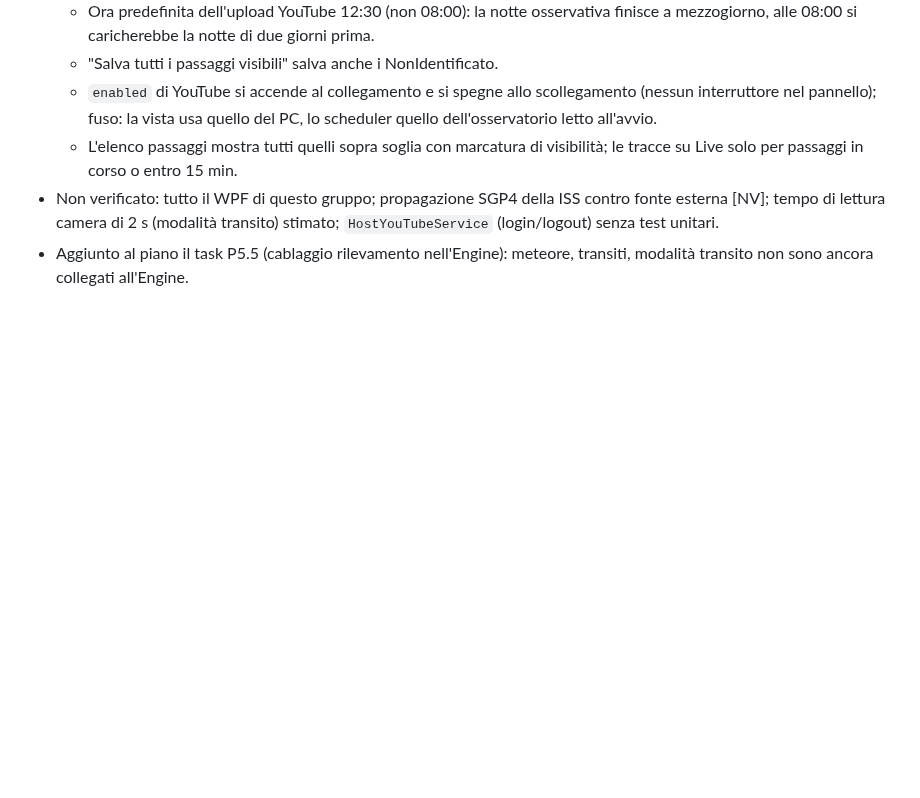
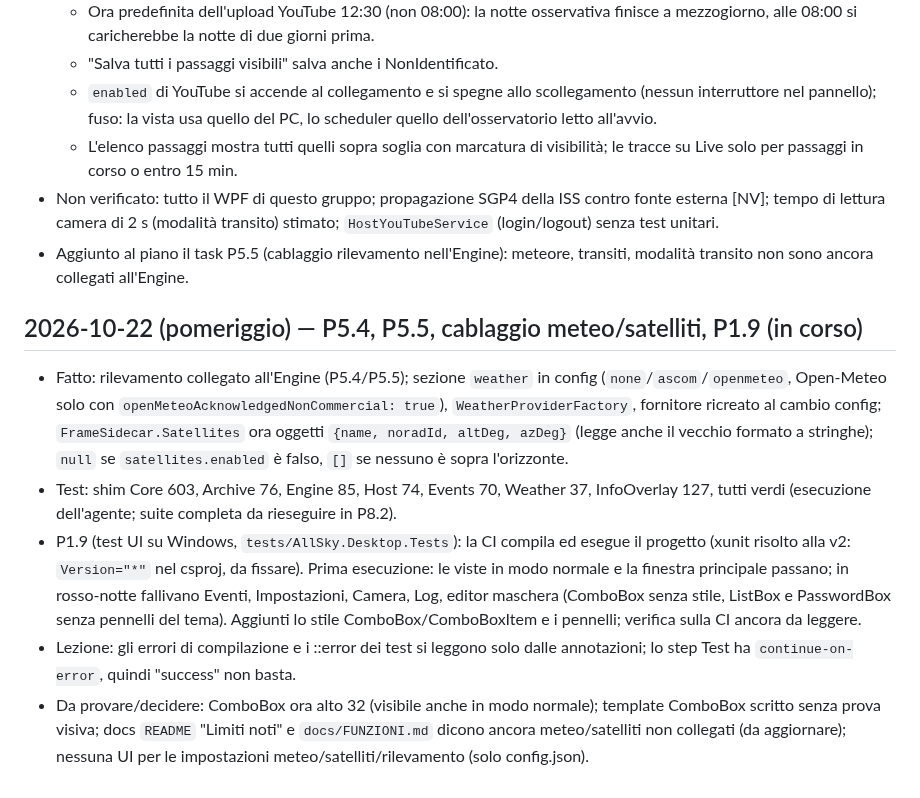
Before and after one commit to RobertPanai/Allsky-cam-, a Markdown page: docs/ralph/NOTES.md, the part around the change. Drawn GitHub-style; blank space fills up the shorter version.

Commit message:
NOTES: diario P5.4/P5.5, meteo/satelliti, P1.9
Co-Authored-By: Claude Haiku 5.5 <noreply@anthropic.com>
Claude-Session: https://claude.ai/code/session_01DoCokSzEmJmMAgL8bkRP17

```diff
--- a/docs/ralph/NOTES.md
+++ b/docs/ralph/NOTES.md
@@ -145,3 +145,10 @@ Una voce per iterazione, la più recente in fondo. Formato:
   - L'elenco passaggi mostra tutti quelli sopra soglia con marcatura di visibilità; le tracce su Live solo per passaggi in corso o entro 15 min.
 - Non verificato: tutto il WPF di questo gruppo; propagazione SGP4 della ISS contro fonte esterna [NV]; tempo di lettura camera di 2 s (modalità transito) stimato; `HostYouTubeService` (login/logout) senza test unitari.
 - Aggiunto al piano il task P5.5 (cablaggio rilevamento nell'Engine): meteore, transiti, modalità transito non sono ancora collegati all'Engine.
+
+## 2026-10-22 (pomeriggio) — P5.4, P5.5, cablaggio meteo/satelliti, P1.9 (in corso)
+- Fatto: rilevamento collegato all'Engine (P5.4/P5.5); sezione `weather` in config (`none`/`ascom`/`openmeteo`, Open-Meteo solo con `openMeteoAcknowledgedNonCommercial: true`), `WeatherProviderFactory`, fornitore ricreato al cambio config; `FrameSidecar.Satellites` ora oggetti `{name, noradId, altDeg, azDeg}` (legge anche il vecchio formato a stringhe); `null` se `satellites.enabled` è falso, `[]` se nessuno è sopra l'orizzonte.
+- Test: shim Core 603, Archive 76, Engine 85, Host 74, Events 70, Weather 37, InfoOverlay 127, tutti verdi (esecuzione dell'agente; suite completa da rieseguire in P8.2).
+- P1.9 (test UI su Windows, `tests/AllSky.Desktop.Tests`): la CI compila ed esegue il progetto (xunit risolto alla v2: `Version="*"` nel csproj, da fissare). Prima esecuzione: le viste in modo normale e la finestra principale passano; in rosso-notte fallivano Eventi, Impostazioni, Camera, Log, editor maschera (ComboBox senza stile, ListBox e PasswordBox senza pennelli del tema). Aggiunti lo stile ComboBox/ComboBoxItem e i pennelli; verifica sulla CI ancora da leggere.
+- Lezione: gli errori di compilazione e i ::error dei test si leggono solo dalle annotazioni; lo step Test ha `continue-on-error`, quindi "success" non basta.
+- Da provare/decidere: ComboBox ora alto 32 (visibile anche in modo normale); template ComboBox scritto senza prova visiva; docs `README` "Limiti noti" e `docs/FUNZIONI.md` dicono ancora meteo/satelliti non collegati (da aggiornare); nessuna UI per le impostazioni meteo/satelliti/rilevamento (solo config.json).
```
